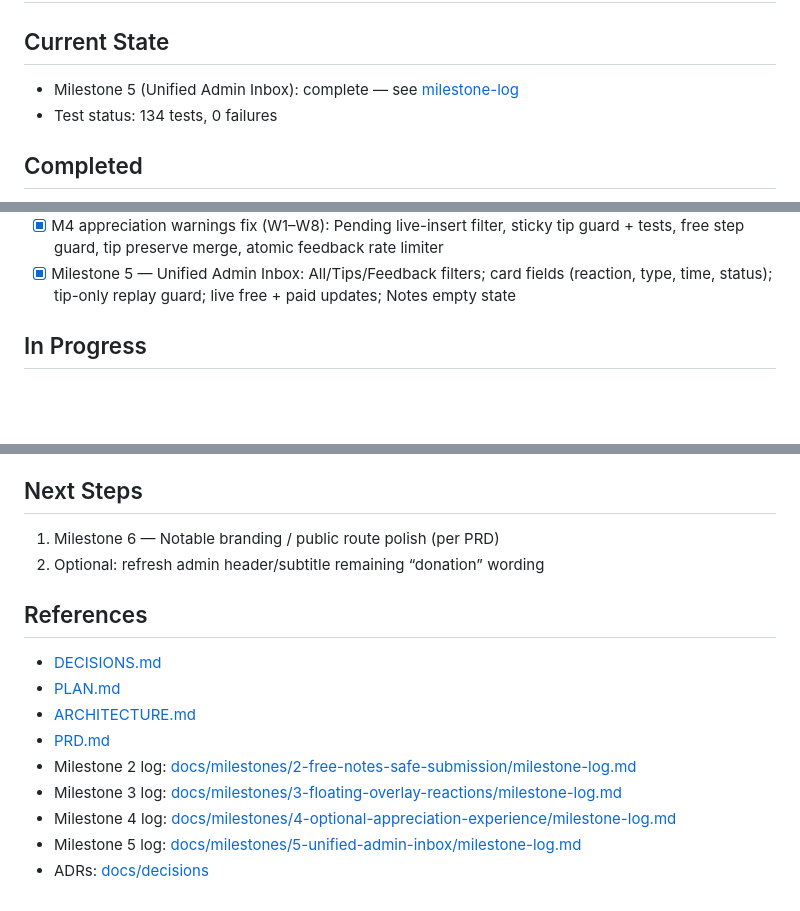
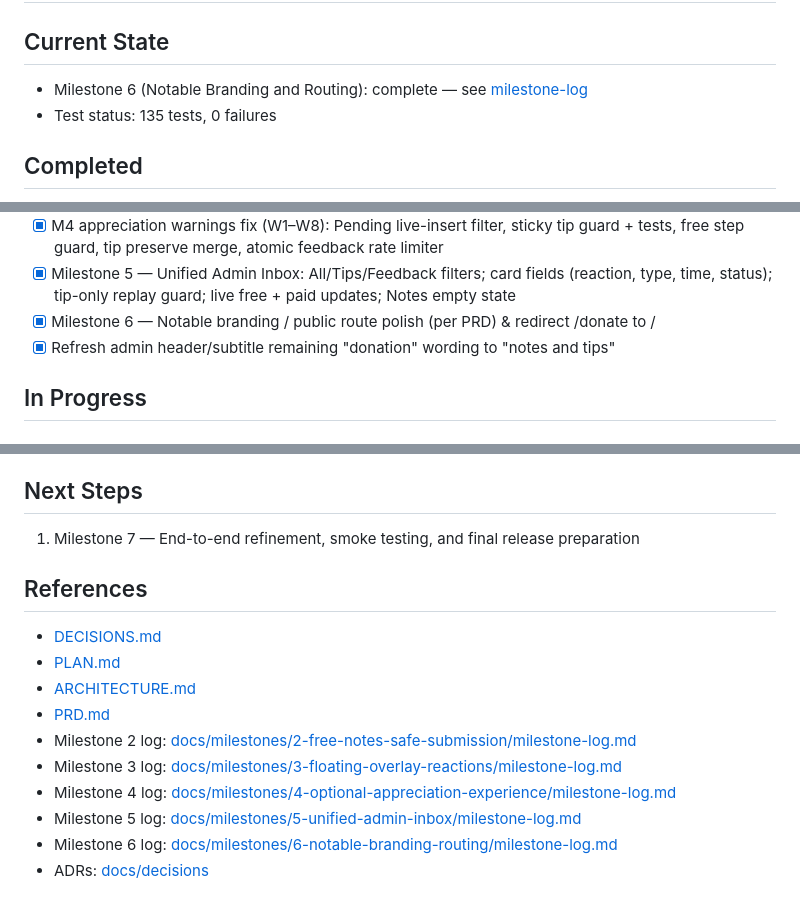
Before and after one commit to rizafahmi/donatex, a Markdown page: docs/PROGRESS.md, 3 parts joined by grey strips. Drawn GitHub-style; blank space fills up the shorter version.

Commit message:
Update milestone log and progress for branding and routing
Add the milestone log for Milestone 6 (Notable Branding and Routing) and update PROGRESS.md to mark it complete.

```diff
--- a/docs/PROGRESS.md
+++ b/docs/PROGRESS.md
@@ -1,8 +1,8 @@
 # Project Progress
 
 ## Current State
-- Milestone 5 (Unified Admin Inbox): complete — see [milestone-log](file:///Users/riza/code/donatex/docs/milestones/5-unified-admin-inbox/milestone-log.md)
-- Test status: 134 tests, 0 failures
+- Milestone 6 (Notable Branding and Routing): complete — see [milestone-log](file:///Users/riza/code/donatex/docs/milestones/6-notable-branding-routing/milestone-log.md)
+- Test status: 135 tests, 0 failures
 
 ## Completed
 - [x] Donor form → Mayar dynamic QR → local `pending` donation row
@@ -41,6 +41,8 @@
 - [x] M4 review follow-up (S1–S5): Enter→free product lock, tip appreciation gate, paid-step copy, back-reset tip refute, `donor_hero_headline/0`
 - [x] M4 appreciation warnings fix (W1–W8): Pending live-insert filter, sticky tip guard + tests, free step guard, tip preserve merge, atomic feedback rate limiter
 - [x] Milestone 5 — Unified Admin Inbox: All/Tips/Feedback filters; card fields (reaction, type, time, status); tip-only replay guard; live free + paid updates; Notes empty state
+- [x] Milestone 6 — Notable branding / public route polish (per PRD) & redirect /donate to /
+- [x] Refresh admin header/subtitle remaining "donation" wording to "notes and tips"
 
 ## In Progress
 
@@ -51,8 +53,7 @@
 - If Mayar omits `transactionId`/`id` and `/transactions/unpaid` does not return a single fresh same-amount match, Donatex now fails closed and does not show the QR rather than risk an uncorrelatable payment
 
 ## Next Steps
-1. Milestone 6 — Notable branding / public route polish (per PRD)
-2. Optional: refresh admin header/subtitle remaining “donation” wording
+1. Milestone 7 — End-to-end refinement, smoke testing, and final release preparation
 
 ## References
 - [DECISIONS.md](file:///Users/riza/code/donatex/docs/DECISIONS.md)
@@ -63,4 +64,5 @@
 - Milestone 3 log: [docs/milestones/3-floating-overlay-reactions/milestone-log.md](file:///Users/riza/code/donatex/docs/milestones/3-floating-overlay-reactions/milestone-log.md)
 - Milestone 4 log: [docs/milestones/4-optional-appreciation-experience/milestone-log.md](file:///Users/riza/code/donatex/docs/milestones/4-optional-appreciation-experience/milestone-log.md)
 - Milestone 5 log: [docs/milestones/5-unified-admin-inbox/milestone-log.md](file:///Users/riza/code/donatex/docs/milestones/5-unified-admin-inbox/milestone-log.md)
+- Milestone 6 log: [docs/milestones/6-notable-branding-routing/milestone-log.md](file:///Users/riza/code/donatex/docs/milestones/6-notable-branding-routing/milestone-log.md)
 - ADRs: [docs/decisions](file:///Users/riza/code/donatex/docs/decisions)
```
Also changed, not shown: 1 other file.
